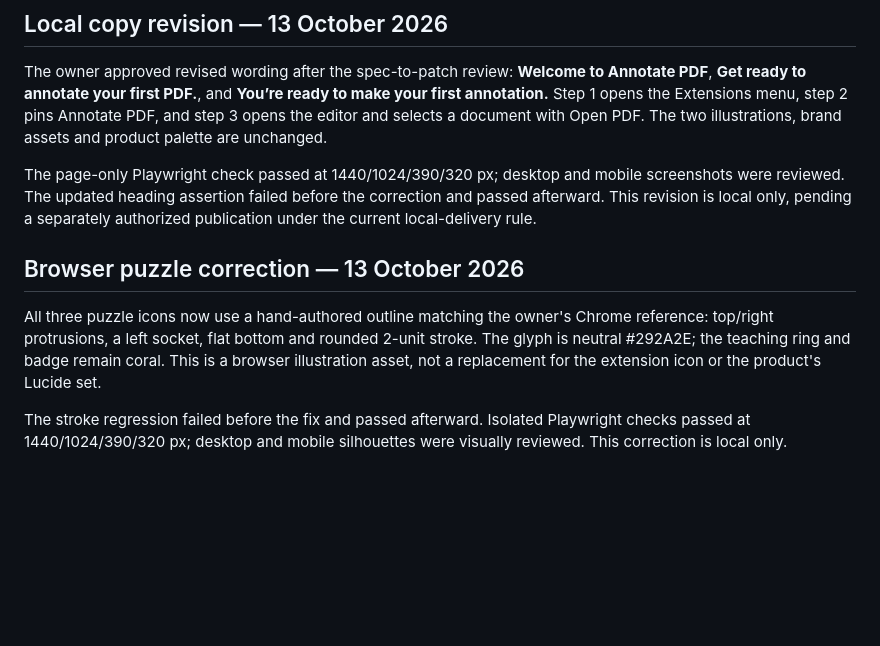
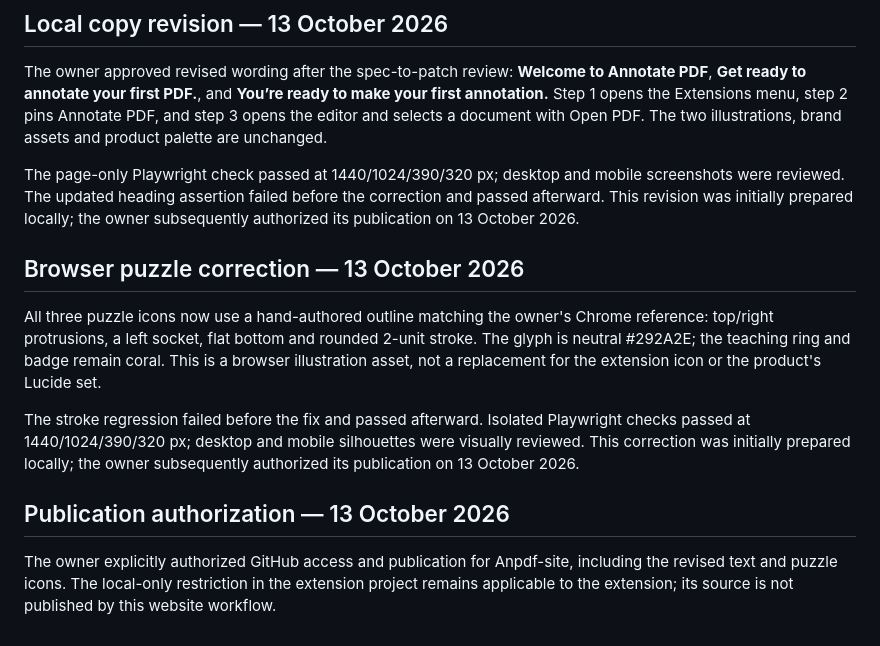
Before and after one commit to extension-tools/Anpdf, a Markdown page: docs/WELCOME.md, the part around the change. Rendered like a GitHub page; blank space fills up the shorter version.

Commit message:
Record authorization to publish website revisions

```diff
--- a/docs/WELCOME.md
+++ b/docs/WELCOME.md
@@ -32,10 +32,14 @@ Publishing remains `git push origin main`; GitHub Pages serves the root with `.n
 
 The owner approved revised wording after the spec-to-patch review: **Welcome to Annotate PDF**, **Get ready to annotate your first PDF.**, and **You’re ready to make your first annotation.** Step 1 opens the Extensions menu, step 2 pins Annotate PDF, and step 3 opens the editor and selects a document with Open PDF. The two illustrations, brand assets and product palette are unchanged.
 
-The page-only Playwright check passed at 1440/1024/390/320 px; desktop and mobile screenshots were reviewed. The updated heading assertion failed before the correction and passed afterward. This revision is local only, pending a separately authorized publication under the current local-delivery rule.
+The page-only Playwright check passed at 1440/1024/390/320 px; desktop and mobile screenshots were reviewed. The updated heading assertion failed before the correction and passed afterward. This revision was initially prepared locally; the owner subsequently authorized its publication on 13 October 2026.
 
 ## Browser puzzle correction — 13 October 2026
 
 All three puzzle icons now use a hand-authored outline matching the owner's Chrome reference: top/right protrusions, a left socket, flat bottom and rounded 2-unit stroke. The glyph is neutral #292A2E; the teaching ring and badge remain coral. This is a browser illustration asset, not a replacement for the extension icon or the product's Lucide set.
 
-The stroke regression failed before the fix and passed afterward. Isolated Playwright checks passed at 1440/1024/390/320 px; desktop and mobile silhouettes were visually reviewed. This correction is local only.
+The stroke regression failed before the fix and passed afterward. Isolated Playwright checks passed at 1440/1024/390/320 px; desktop and mobile silhouettes were visually reviewed. This correction was initially prepared locally; the owner subsequently authorized its publication on 13 October 2026.
+
+## Publication authorization — 13 October 2026
+
+The owner explicitly authorized GitHub access and publication for Anpdf-site, including the revised text and puzzle icons. The local-only restriction in the extension project remains applicable to the extension; its source is not published by this website workflow.
```
